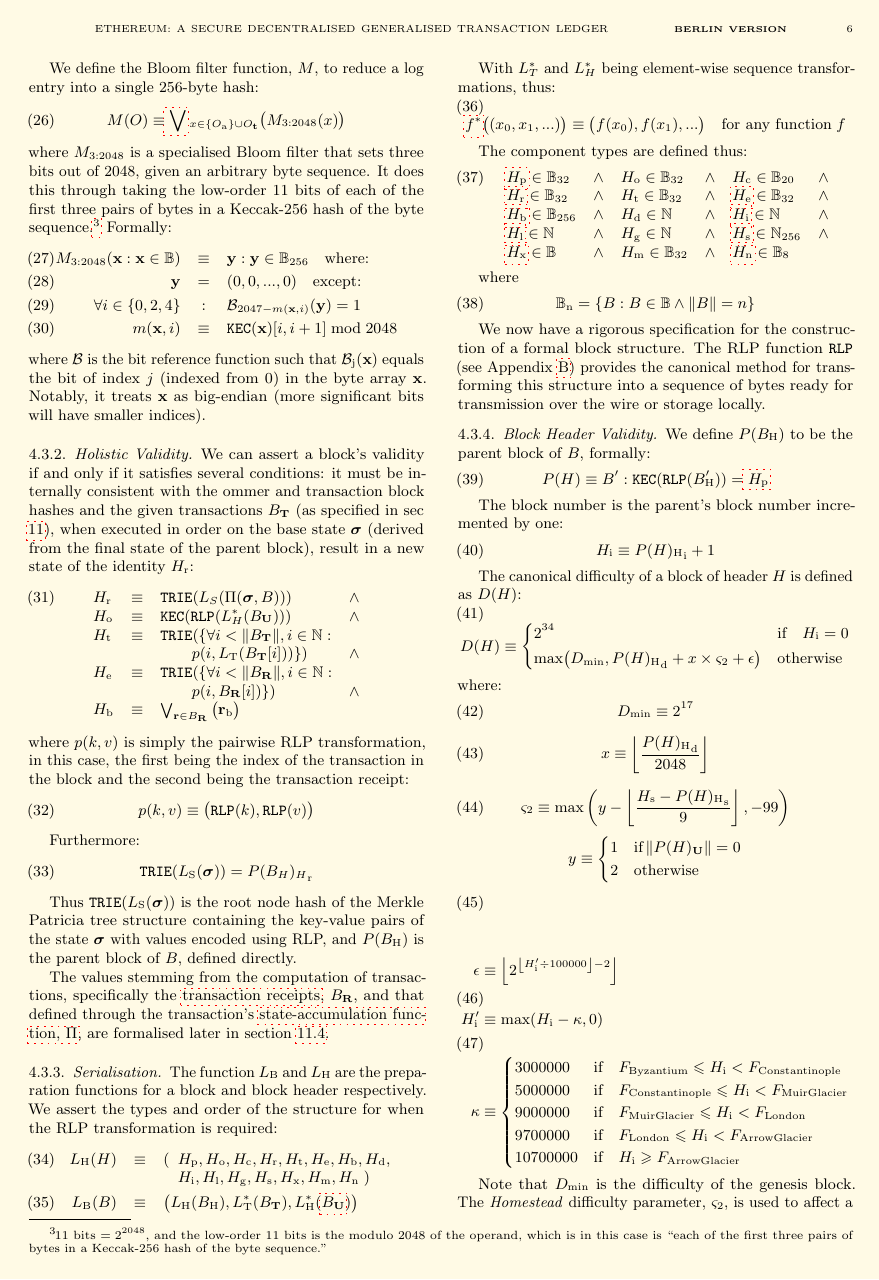
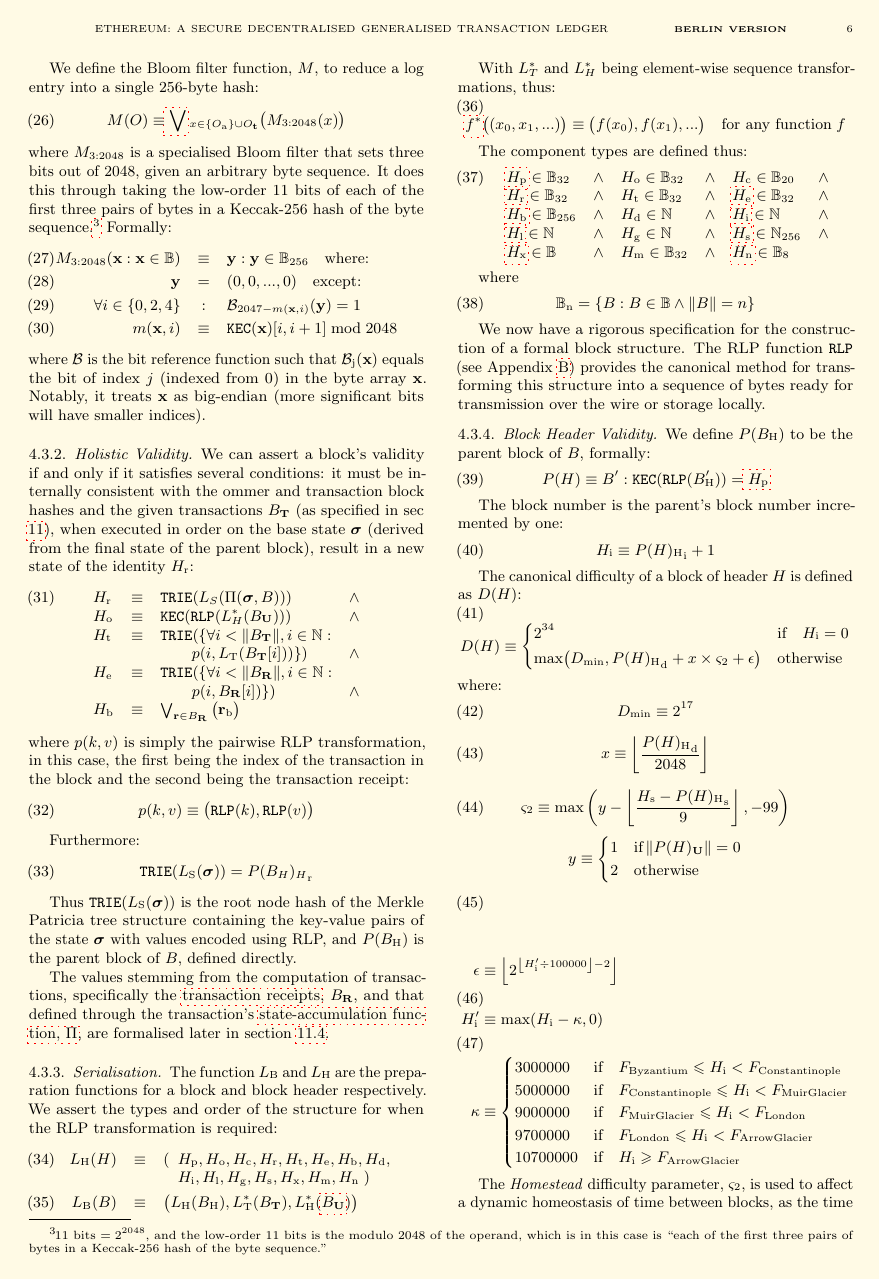
Before and after one commit to ethereum/yellowpaper, a LaTeX paper (Paper.tex): page 6 of 41. Compiled offline with pdfLaTeX; a LaTeX package or settings file that is missing is left out.

Commit message:
mindifficulty != the difficulty of the genesis block

```diff
--- a/Paper.tex
+++ b/Paper.tex
@@ -541,7 +541,7 @@ H'_{\mathrm{i}} &\equiv \max(H_{\mathrm{i}} - \kappa, 0) \\
 \end{cases}
 \end{align}
 
-Note that $\mindifficulty$ is the difficulty of the genesis block. The \textit{Homestead} difficulty parameter, $\homesteadmod$, is used to affect a dynamic homeostasis of time between blocks, as the time between blocks varies, as discussed below, as implemented in EIP-2 by \cite{EIP-2}.
+The \textit{Homestead} difficulty parameter, $\homesteadmod$, is used to affect a dynamic homeostasis of time between blocks, as the time between blocks varies, as discussed below, as implemented in EIP-2 by \cite{EIP-2}.
 In the Homestead release, the exponential difficulty symbol, $\expdiffsymb$ causes the difficulty to slowly increase (every 100,000 blocks) at an exponential rate, and thus increasing the block time difference, and putting time pressure on transitioning to proof-of-stake.
 This effect, known as the "difficulty bomb", or "ice age", was explained in EIP-649 by \cite{EIP-649} and delayed and implemented earlier in EIP-2.
 $\homesteadmod$ was also modified in EIP-100 with the use of $x$, the adjustment factor above, and the denominator 9, in order to target the mean block time including uncle blocks by \cite{EIP-100}.
```
